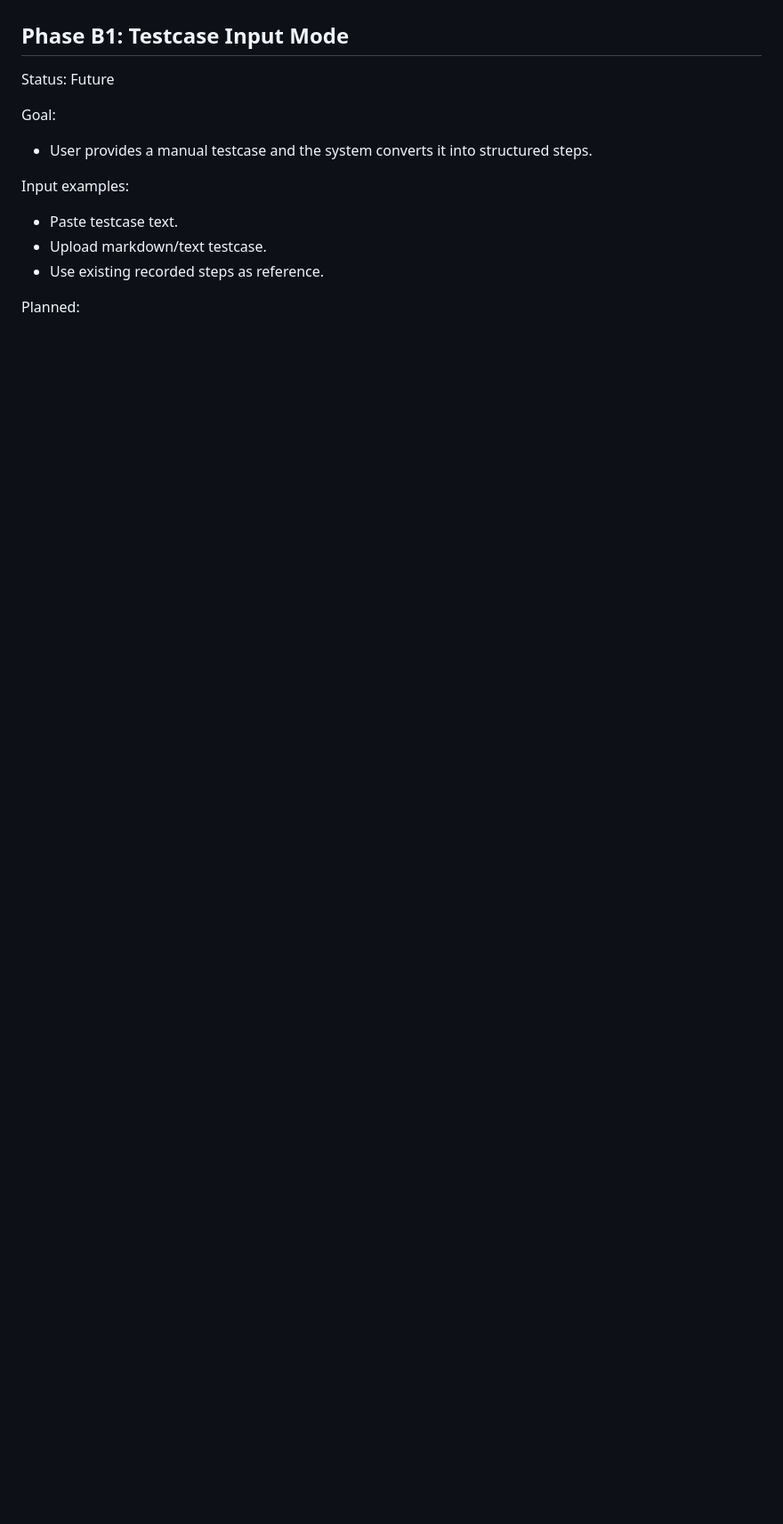
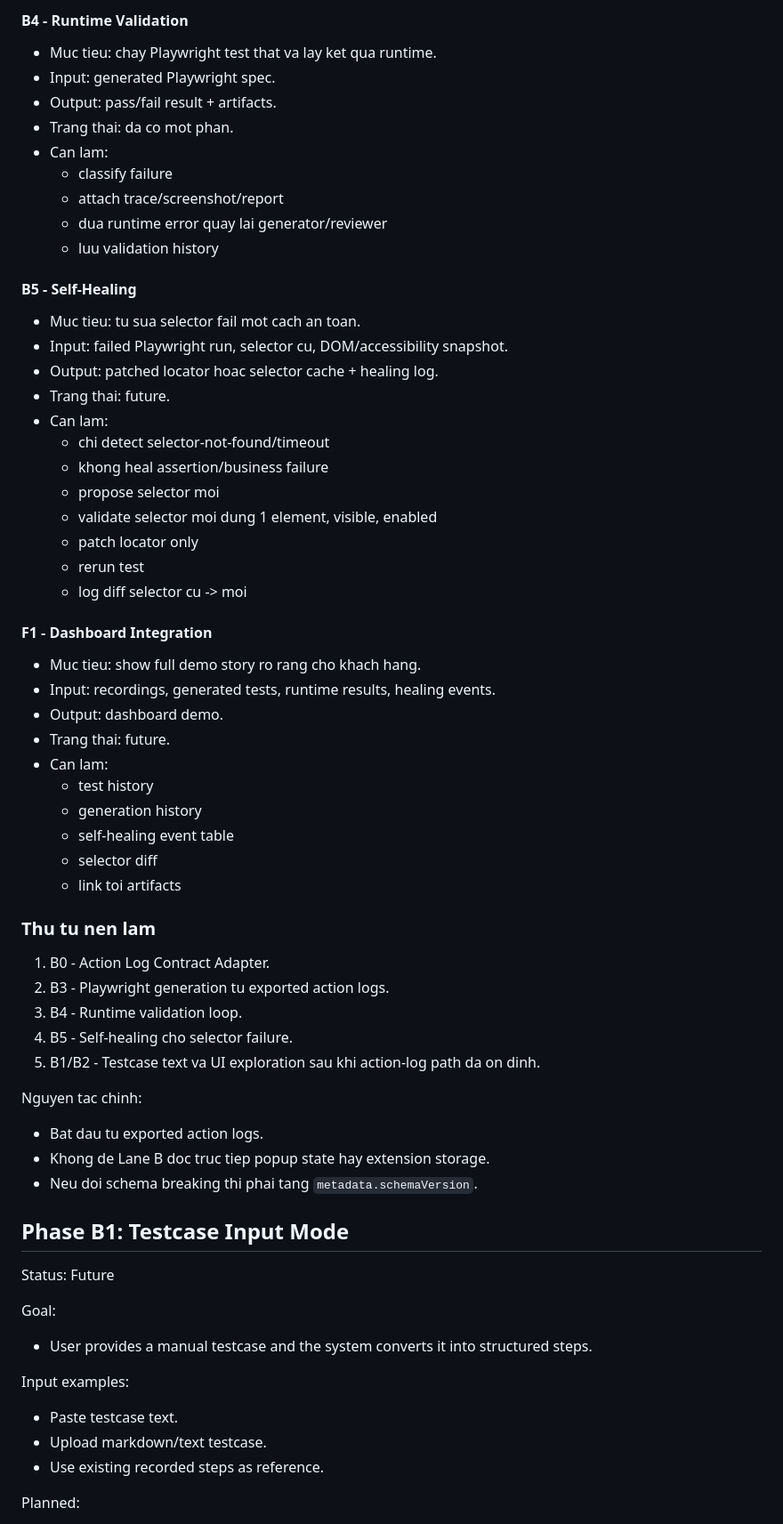
Before and after one commit to quochuy09/extension-qa, a Markdown page: PLANNING.md, the part around one of its changes. Shown at 89% size. Rendered like a GitHub page; blank space fills up the shorter version.

```diff
--- a/PLANNING.md
+++ b/PLANNING.md
@@ -436,3 +470,56 @@ Key design rule:
+#### B4 - Runtime Validation
+
+- Muc tieu: chay Playwright test that va lay ket qua runtime.
+- Input: generated Playwright spec.
+- Output: pass/fail result + artifacts.
+- Trang thai: da co mot phan.
+- Can lam:
+  - classify failure
+  - attach trace/screenshot/report
+  - dua runtime error quay lai generator/reviewer
+  - luu validation history
+
+#### B5 - Self-Healing
+
+- Muc tieu: tu sua selector fail mot cach an toan.
+- Input: failed Playwright run, selector cu, DOM/accessibility snapshot.
+- Output: patched locator hoac selector cache + healing log.
+- Trang thai: future.
+- Can lam:
+  - chi detect selector-not-found/timeout
+  - khong heal assertion/business failure
+  - propose selector moi
+  - validate selector moi dung 1 element, visible, enabled
+  - patch locator only
+  - rerun test
+  - log diff selector cu -> moi
+
+#### F1 - Dashboard Integration
+
+- Muc tieu: show full demo story ro rang cho khach hang.
+- Input: recordings, generated tests, runtime results, healing events.
+- Output: dashboard demo.
+- Trang thai: future.
+- Can lam:
+  - test history
+  - generation history
+  - self-healing event table
+  - selector diff
+  - link toi artifacts
+
+### Thu tu nen lam
+
+1. B0 - Action Log Contract Adapter.
+2. B3 - Playwright generation tu exported action logs.
+3. B4 - Runtime validation loop.
+4. B5 - Self-healing cho selector failure.
+5. B1/B2 - Testcase text va UI exploration sau khi action-log path da on dinh.
+
+Nguyen tac chinh:
+
+- Bat dau tu exported action logs.
+- Khong de Lane B doc truc tiep popup state hay extension storage.
+- Neu doi schema breaking thi phai tang `metadata.schemaVersion`.
 
 ## Phase B1: Testcase Input Mode
 
```
Also changed, not shown: other parts of PLANNING.md (+54 -20 lines).
